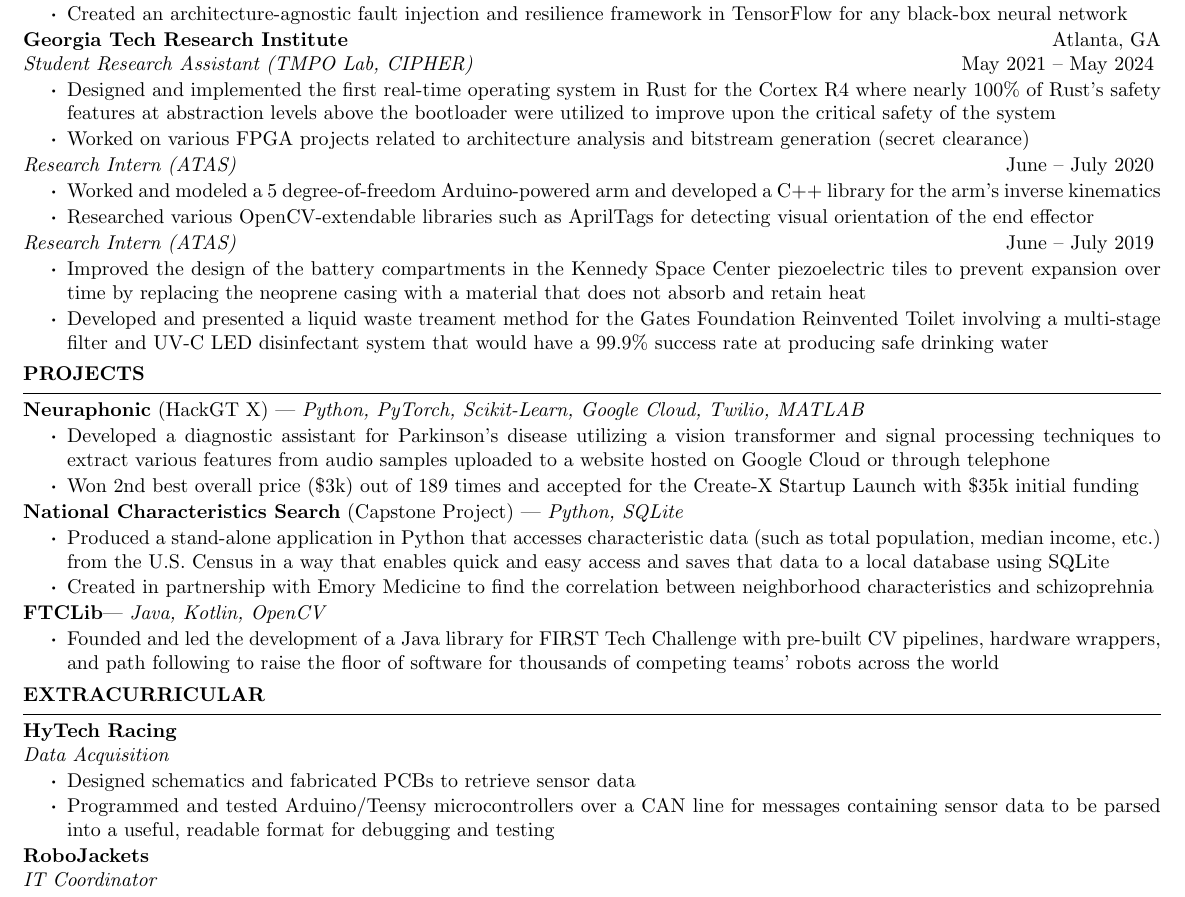
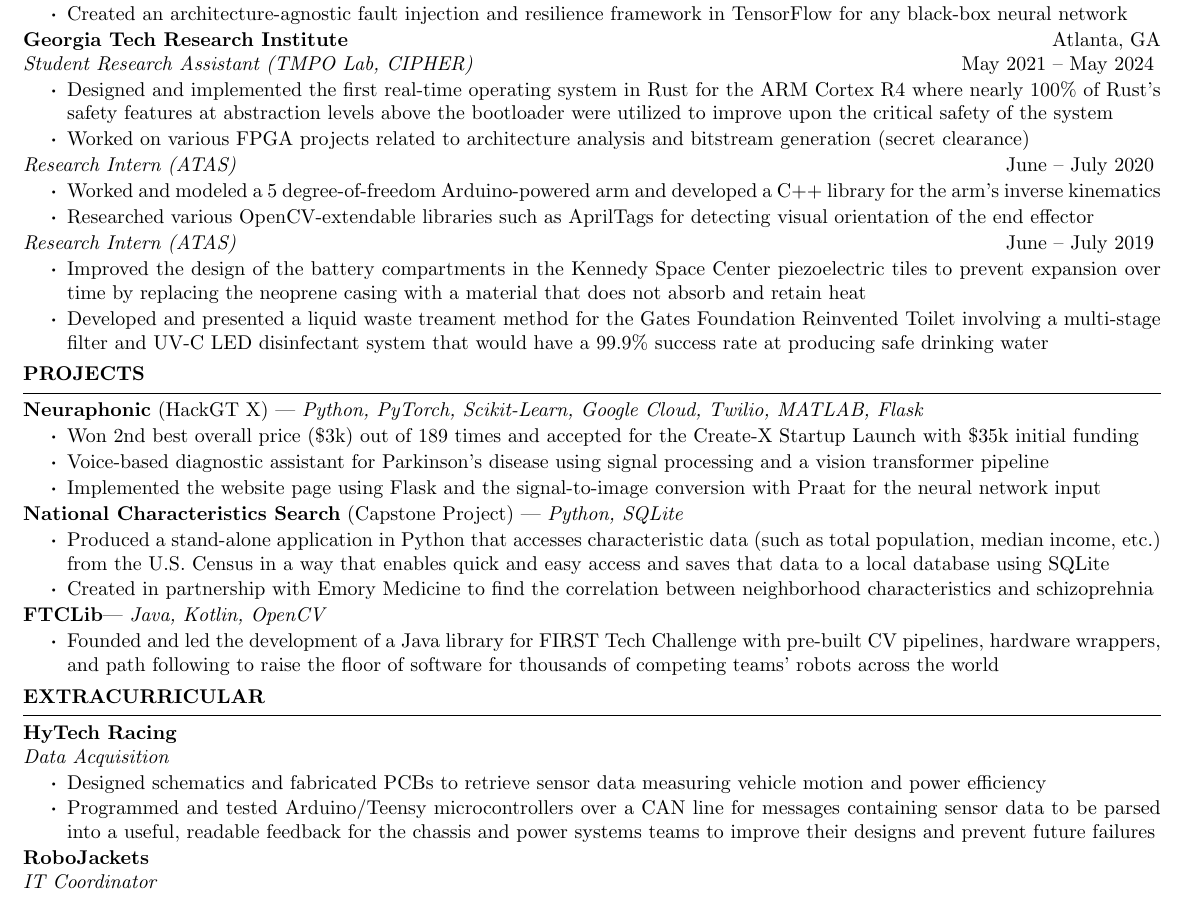
Before and after one commit to JIceberg/resume, a LaTeX CV (resume.tex): part of the page, cut so that both start at the same text. Compiled offline with pdfLaTeX.

Commit message:
clean up

```diff
--- a/resume.tex
+++ b/resume.tex
@@ -59,7 +59,7 @@
 \vspace{-0.5em}
  \begin{itemize}
     \itemsep -5pt {}
-     \item Designed and implemented the first real-time operating system in Rust for the Cortex R4 where
+     \item Designed and implemented the first real-time operating system in Rust for the ARM Cortex R4 where
      nearly 100\% of Rust's safety features at abstraction levels above the bootloader were utilized to improve
      upon the critical safety of the system
      \item Worked on various FPGA projects related to architecture analysis and bitstream generation (secret clearance)
@@ -94,14 +94,14 @@
 \vspace{-0.8em}
 \begin{rSection}{PROJECTS}
 \vspace{-1.25em}
-\item \textbf{Neuraphonic} (HackGT X) | \textit{Python, PyTorch, Scikit-Learn, Google Cloud, Twilio, MATLAB}
+\item \textbf{Neuraphonic} (HackGT X) | \textit{Python, PyTorch, Scikit-Learn, Google Cloud, Twilio, MATLAB, Flask}
 \vspace{-0.5em}
 \begin{itemize}
    \itemsep -5pt {}
-   \item Developed a diagnostic assistant for Parkinson's disease utilizing a vision transformer and signal processing techniques to extract
-   various features from audio samples uploaded to a website hosted on Google Cloud or through telephone
    \item Won 2nd best overall price (\$3k) out of 189 times and accepted for the Create-X Startup Launch with \$35k
    initial funding
+   \item Voice-based diagnostic assistant for Parkinson's disease using signal processing and a vision transformer pipeline
+   \item Implemented the website page using Flask and the signal-to-image conversion with Praat for the neural network input
 \end{itemize}
 \vspace{-0.5em}
 \item \textbf{National Characteristics Search} (Capstone Project) | \textit{Python, SQLite}
@@ -130,9 +130,9 @@
 \vspace{-0.5em}
  \begin{itemize}
     \itemsep -5pt {}
-    \item Designed schematics and fabricated PCBs to retrieve sensor data
-    \item Programmed and tested Arduino/Teensy microcontrollers over a CAN line for
-    messages containing sensor data to be parsed into a useful, readable format for debugging and testing
+    \item Designed schematics and fabricated PCBs to retrieve sensor data measuring vehicle motion and power efficiency
+    \item Programmed and tested Arduino/Teensy microcontrollers over a CAN line for messages containing sensor data
+    to be parsed into a useful, readable feedback for the chassis and power systems teams to improve their designs and prevent future failures
  \end{itemize}
 \vspace{-0.5em}
 \item \textbf{RoboJackets}\\
```
Also changed, not shown: resume.pdf.
